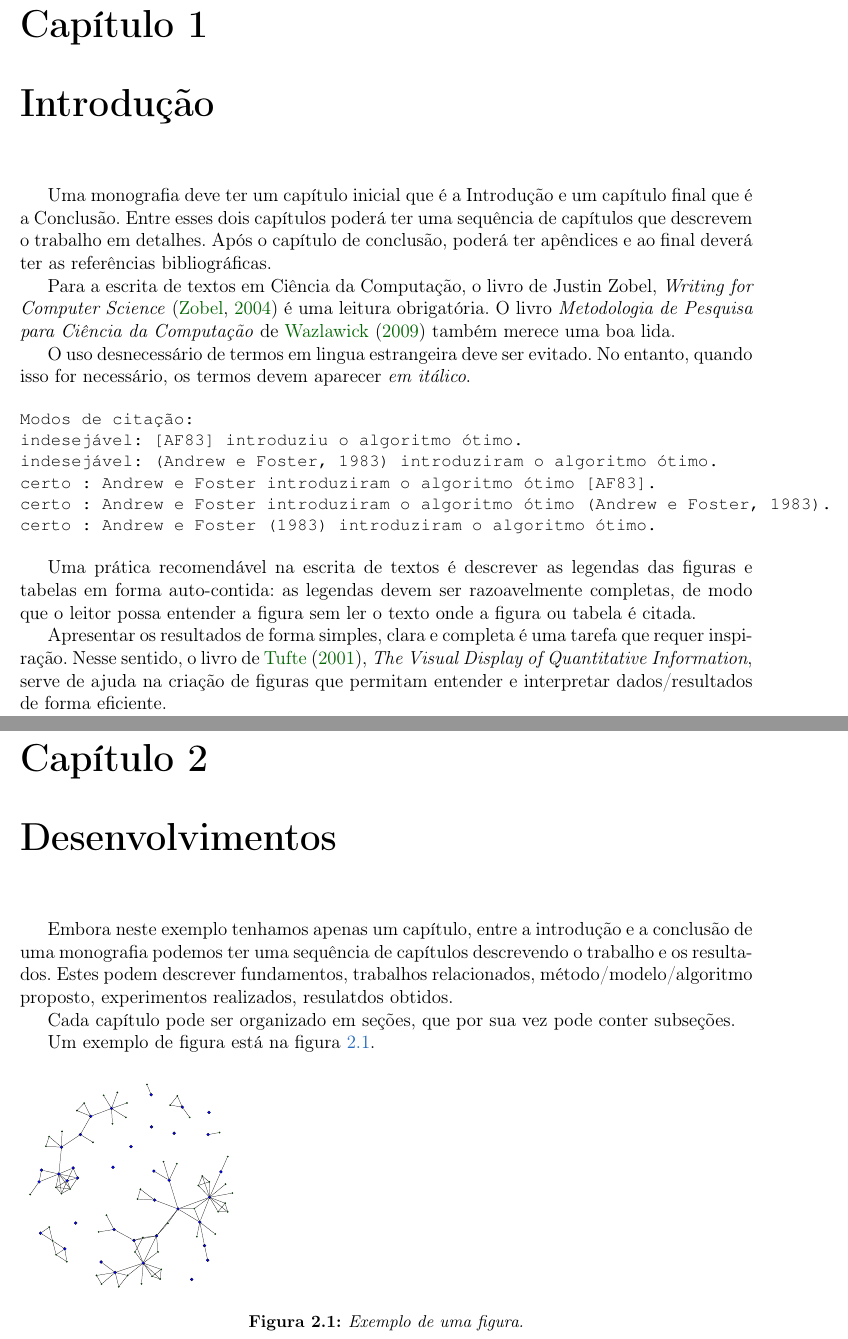
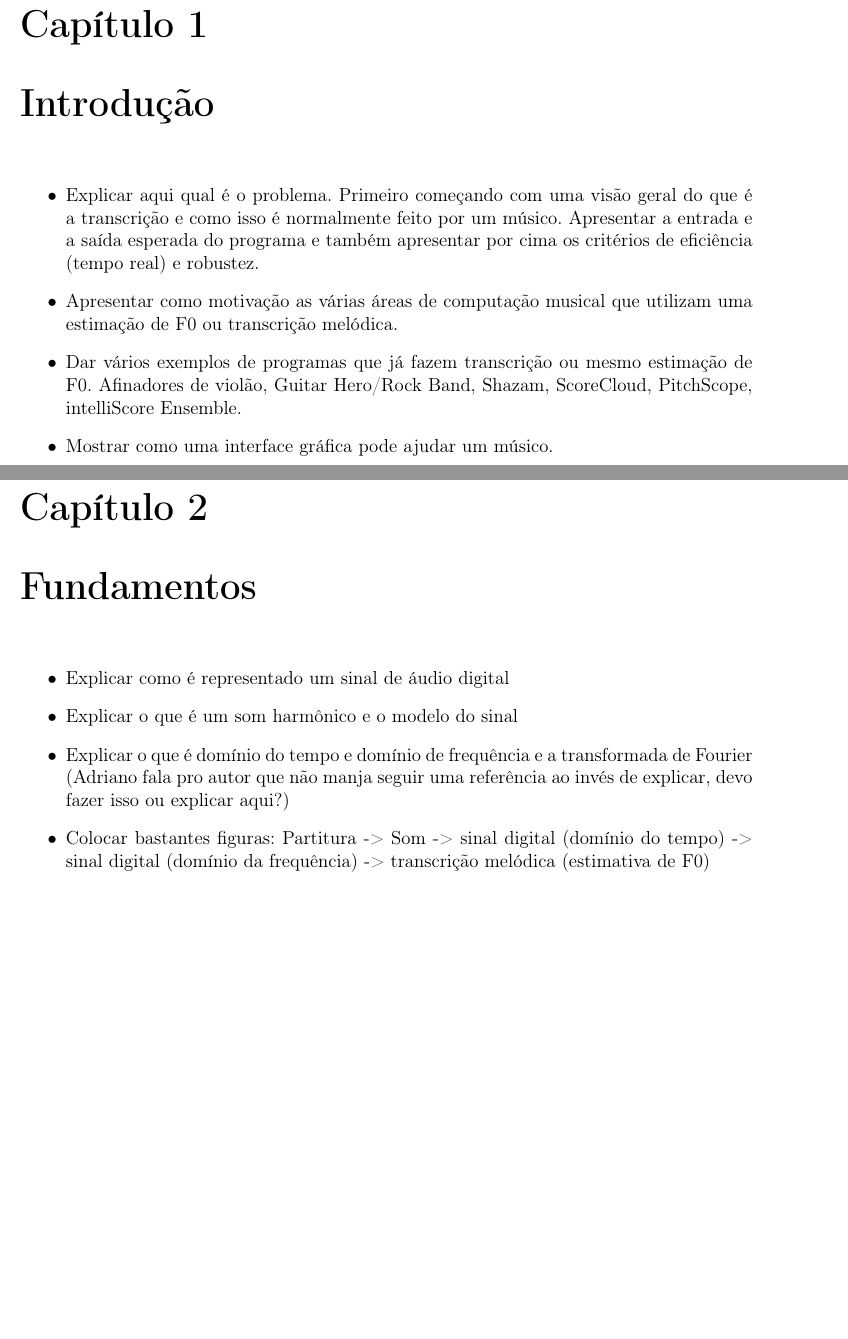
Before and after one commit to rulojuka/mac0499, a LaTeX thesis (monografia/monografia_parcial.tex, which reads monografia/cap-fundamentos.tex, monografia/cap-introducao.tex): two parts of pages 9 and 11 of 17 before the commit and two parts of pages 9 and 11 of 15 after it, joined at a grey line, cut so that both start at the same text, the shorter picture padded with empty space. Compiled offline with pdfLaTeX; the source files are stored in an older character set and shown here as Unicode.

Commit message:
Começa a escrever tópicos dos capítulos.

```diff
--- /dev/null
+++ b/monografia/cap-fundamentos.tex
@@ -0,0 +1,10 @@
+%% ------------------------------------------------------------------------- %%
+\chapter{Fundamentos}
+\label{cap:fundamentos}
+
+\begin{itemize}
+\item Explicar como é representado um sinal de áudio digital
+\item Explicar o que é um som harmônico e o modelo do sinal
+\item Explicar o que é domínio do tempo e domínio de frequência e a transformada de Fourier (Adriano fala pro autor que não manja seguir uma referência ao invés de explicar, devo fazer isso ou explicar aqui?)
+\item Colocar bastantes figuras: Partitura -> Som -> sinal digital (domínio do tempo) -> sinal digital (domínio da frequência) -> transcrição melódica (estimativa de F0)
+\end{itemize}
--- a/monografia/cap-introducao.tex
+++ b/monografia/cap-introducao.tex
@@ -2,39 +2,40 @@
 \chapter{Introdução}
 \label{cap:introducao}
 
-Uma monografia deve ter um capítulo inicial que é a Introdução e um
-capítulo final que é a Conclusão. Entre esses dois capítulos poderá
-ter uma sequência de capítulos que descrevem o trabalho em detalhes.
-Após o capítulo de conclusão, poderá ter apêndices e ao final deverá
-ter as referências bibliográficas.
+\begin{itemize}
+\item Explicar aqui qual é o problema. Primeiro começando com uma visão geral do que é a transcrição e como isso é normalmente feito por um músico. Apresentar a entrada e a saída esperada do programa e também apresentar por cima os critérios de eficiência (tempo real) e robustez.
+\item Apresentar como motivação as várias áreas de computação musical que utilizam uma estimação de F0 ou transcrição melódica.
+\item Dar vários exemplos de programas que já fazem transcrição ou mesmo estimação de F0. Afinadores de violão, Guitar Hero/Rock Band, Shazam, ScoreCloud, PitchScope, intelliScore Ensemble.
+\item Mostrar como uma interface gráfica pode ajudar um músico.
+\end{itemize}
 
+%
+%Para a escrita de textos em Ciência da Computação, o livro de Justin Zobel,
+%\emph{Writing for Computer Science} \citep{zobel:04} é uma leitura obrigatória.
+%O livro \emph{Metodologia de Pesquisa para Ciência da Computação} de
+%\citet{waz:09} também merece uma boa lida.
 
-Para a escrita de textos em Ciência da Computação, o livro de Justin Zobel,
-\emph{Writing for Computer Science} \citep{zobel:04} é uma leitura obrigatória.
-O livro \emph{Metodologia de Pesquisa para Ciência da Computação} de
-\citet{waz:09} também merece uma boa lida.
+%O uso desnecessário de termos em lingua estrangeira deve ser evitado. No entanto,
+%quando isso for necessário, os termos devem aparecer \emph{em itálico}.
 
-O uso desnecessário de termos em lingua estrangeira deve ser evitado. No entanto,
-quando isso for necessário, os termos devem aparecer \emph{em itálico}.
+%\begin{small}
+%\begin{verbatim}
+%Modos de citação:
+%indesejável: [AF83] introduziu o algoritmo ótimo.
+%indesejável: (Andrew e Foster, 1983) introduziram o algoritmo ótimo.
+%certo : Andrew e Foster introduziram o algoritmo ótimo [AF83].
+%certo : Andrew e Foster introduziram o algoritmo ótimo (Andrew e Foster, 1983).
+%certo : Andrew e Foster (1983) introduziram o algoritmo ótimo.
+%\end{verbatim}
+%\end{small}
 
-\begin{small}
-\begin{verbatim}
-Modos de citação:
-indesejável: [AF83] introduziu o algoritmo ótimo.
-indesejável: (Andrew e Foster, 1983) introduziram o algoritmo ótimo.
-certo : Andrew e Foster introduziram o algoritmo ótimo [AF83].
-certo : Andrew e Foster introduziram o algoritmo ótimo (Andrew e Foster, 1983).
-certo : Andrew e Foster (1983) introduziram o algoritmo ótimo.
-\end{verbatim}
-\end{small}
+%Uma prática recomendável na escrita de textos é descrever as legendas das
+%figuras e tabelas em forma auto-contida: as legendas devem ser razoavelmente
+%completas, de modo que o leitor possa entender a figura sem ler o texto onde a
+%figura ou tabela é citada.
 
-Uma prática recomendável na escrita de textos é descrever as legendas das
-figuras e tabelas em forma auto-contida: as legendas devem ser razoavelmente
-completas, de modo que o leitor possa entender a figura sem ler o texto onde a
-figura ou tabela é citada.
-
-Apresentar os resultados de forma simples, clara e completa é uma tarefa que
-requer inspiração. Nesse sentido, o livro de \citet{tufte01:visualDisplay},
-\emph{The Visual Display of Quantitative Information}, serve de ajuda na
-criação de figuras que permitam entender e interpretar dados/resultados de forma
-eficiente.
+%Apresentar os resultados de forma simples, clara e completa é uma tarefa que
+%requer inspiração. Nesse sentido, o livro de \citet{tufte01:visualDisplay},
+%\emph{The Visual Display of Quantitative Information}, serve de ajuda na
+%criação de figuras que permitam entender e interpretar dados/resultados de forma
+%eficiente.
```
Also changed, not shown: monografia/monografia_parcial.tex (+3 -2 lines).
